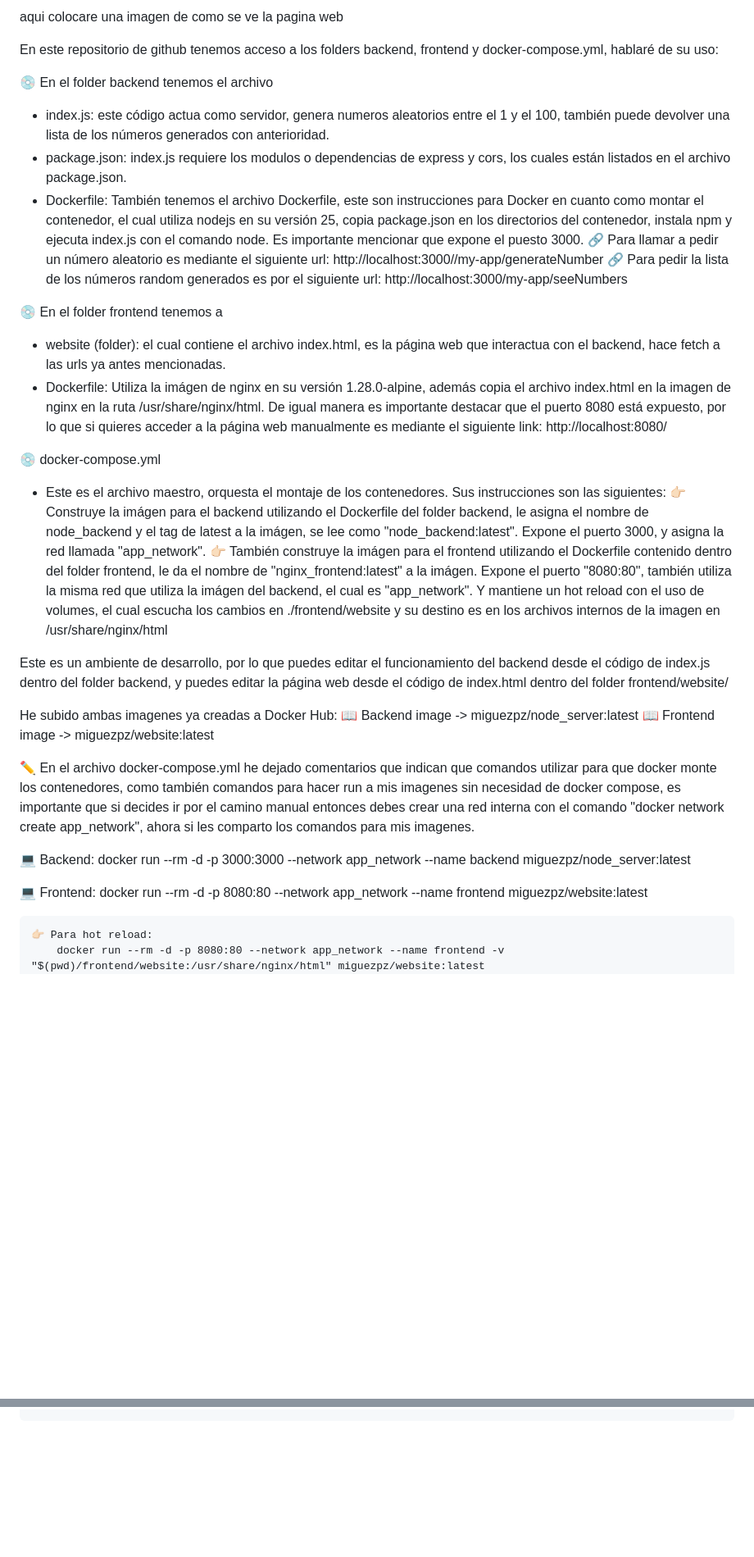
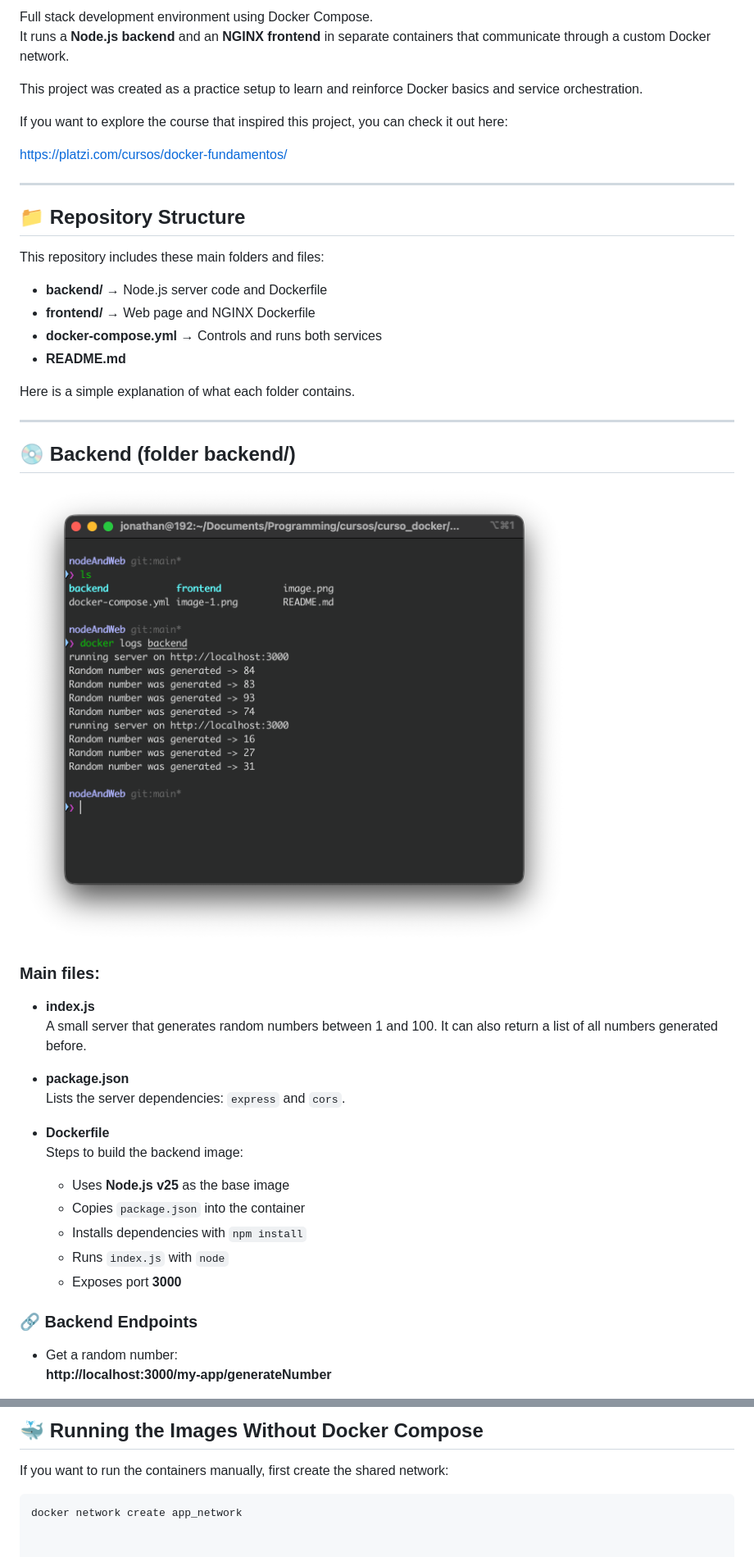
Before and after one commit to Miguezpz/docker-compose-fullstack-env, a Markdown page: README.md, 2 parts joined by grey strips. Shown: that part at 82% size. Rendered like a GitHub page; pictures changed too: node-terminal-image.png (added); blank space fills up the shorter version.

Commit message:
Modified README.md and added some images.

````diff
--- a/README.md
+++ b/README.md
@@ -3,39 +3,51 @@ Full stack development environment using Docker Compose. It runs a Node.js backe
 
 
-<Website image> aqui colocare una imagen de como se ve la pagina web
+Full stack development environment using Docker Compose.
+It runs a **Node.js backend** and an **NGINX frontend** in separate containers that communicate through a custom Docker network.
+
+This project was created as a practice setup to learn and reinforce Docker basics and service orchestration.
+
+If you want to explore the course that inspired this project, you can check it out here:
+
+https://platzi.com/cursos/docker-fundamentos/
 
 
-En este repositorio de github tenemos acceso a los folders backend, frontend y docker-compose.yml, hablaré de su uso:
+---
 
-💿 En el folder backend tenemos el archivo
-- index.js: este código actua como servidor, genera numeros aleatorios entre el 1 y el 100, también puede devolver una lista de los números generados con anterioridad.
-- package.json: index.js requiere los modulos o dependencias de express y cors, los cuales están listados en el archivo package.json.
-- Dockerfile: También tenemos el archivo Dockerfile, este son instrucciones para Docker en cuanto como montar el contenedor, el cual utiliza nodejs en su versión 25, copia package.json en los directorios del contenedor, instala npm y ejecuta index.js con el comando node. Es importante mencionar que expone el puesto 3000.
-🔗 Para llamar a pedir un número aleatorio es mediante el siguiente url: http://localhost:3000//my-app/generateNumber
-🔗 Para pedir la lista de los números random generados es por el siguiente url: http://localhost:3000/my-app/seeNumbers
+## 📁 Repository Structure
 
-💿 En el folder frontend tenemos a
-- website (folder): el cual contiene el archivo index.html, es la página web que interactua con el backend, hace fetch a las urls ya antes mencionadas.
-- Dockerfile: Utiliza la imágen de nginx en su versión 1.28.0-alpine, además copia el archivo index.html en la imagen de nginx en la ruta /usr/share/nginx/html. De igual manera es importante destacar que el puerto 8080 está expuesto, por lo que si quieres acceder a la página web manualmente es mediante el siguiente link: http://localhost:8080/
+This repository includes these main folders and files:
 
-💿 docker-compose.yml
-- Este es el archivo maestro, orquesta el montaje de los contenedores. Sus instrucciones son las siguientes:
-👉🏻 Construye la imágen para el backend utilizando el Dockerfile del folder backend, le asigna el nombre de node_backend y el tag de latest a la imágen, se lee como "node_backend:latest". Expone el puerto 3000, y asigna la red llamada "app_network".
-👉🏻 También construye la imágen para el frontend utilizando el Dockerfile contenido dentro del folder frontend, le da el nombre de "nginx_frontend:latest" a la imágen. Expone el puerto "8080:80", también utiliza la misma red que utiliza la imágen del backend, el cual es "app_network". Y mantiene un hot reload con el uso de volumes, el cual escucha los cambios en ./frontend/website y su destino es en los archivos internos de la imagen en /usr/share/nginx/html
+- **backend/** → Node.js server code and Dockerfile
+- **frontend/** → Web page and NGINX Dockerfile
+- **docker-compose.yml** → Controls and runs both services
+- **README.md**
 
-Este es un ambiente de desarrollo, por lo que puedes editar el funcionamiento del backend desde el código de index.js dentro del folder backend, y puedes editar la página web desde el código de index.html dentro del folder frontend/website/
+Here is a simple explanation of what each folder contains.
 
-He subido ambas imagenes ya creadas a Docker Hub:
-📖 Backend image -> miguezpz/node_server:latest
-📖 Frontend image -> miguezpz/website:latest
+---
 
-✏️ En el archivo docker-compose.yml he dejado comentarios que indican que comandos utilizar para que docker monte los contenedores, como también comandos para hacer run a mis imagenes sin necesidad de docker compose, es importante que si decides ir por el camino manual entonces debes crear una red interna con el comando "docker network create app_network", ahora si les comparto los comandos para mis imagenes.
+## 💿 Backend (folder **backend/**)
+![alt text](node-terminal-image.png)
 
-💻 Backend:
-    docker run --rm -d -p 3000:3000 --network app_network --name backend miguezpz/node_server:latest
+### Main files:
 
-💻 Frontend:
-    docker run --rm -d -p 8080:80 --network app_network --name frontend miguezpz/website:latest
+- **index.js**
+  A small server that generates random numbers between 1 and 100. It can also return a list of all numbers generated before.
 
-    👉🏻 Para hot reload:
-        docker run --rm -d -p 8080:80 --network app_network --name frontend -v "$(pwd)/frontend/website:/usr/share/nginx/html" miguezpz/website:latest
+- **package.json**
+  Lists the server dependencies: `express` and `cors`.
+
+- **Dockerfile**
+  Steps to build the backend image:
+  - Uses **Node.js v25** as the base image
+  - Copies `package.json` into the container
+  - Installs dependencies with `npm install`
+  - Runs `index.js` with `node`
+  - Exposes port **3000**
+
+### 🔗 Backend Endpoints
+
+- Get a random number:
+  **http://localhost:3000/my-app/generateNumber**
+
@@ -41,0 +113,6 @@ He subido ambas imagenes ya creadas a Docker Hub:
+## 🐳 Running the Images Without Docker Compose
+
+If you want to run the containers manually, first create the shared network:
+
+```bash
+docker network create app_network
````
Also changed, not shown: other parts of README.md (+60 -1 lines), website-image.png (added), 1 other file.
